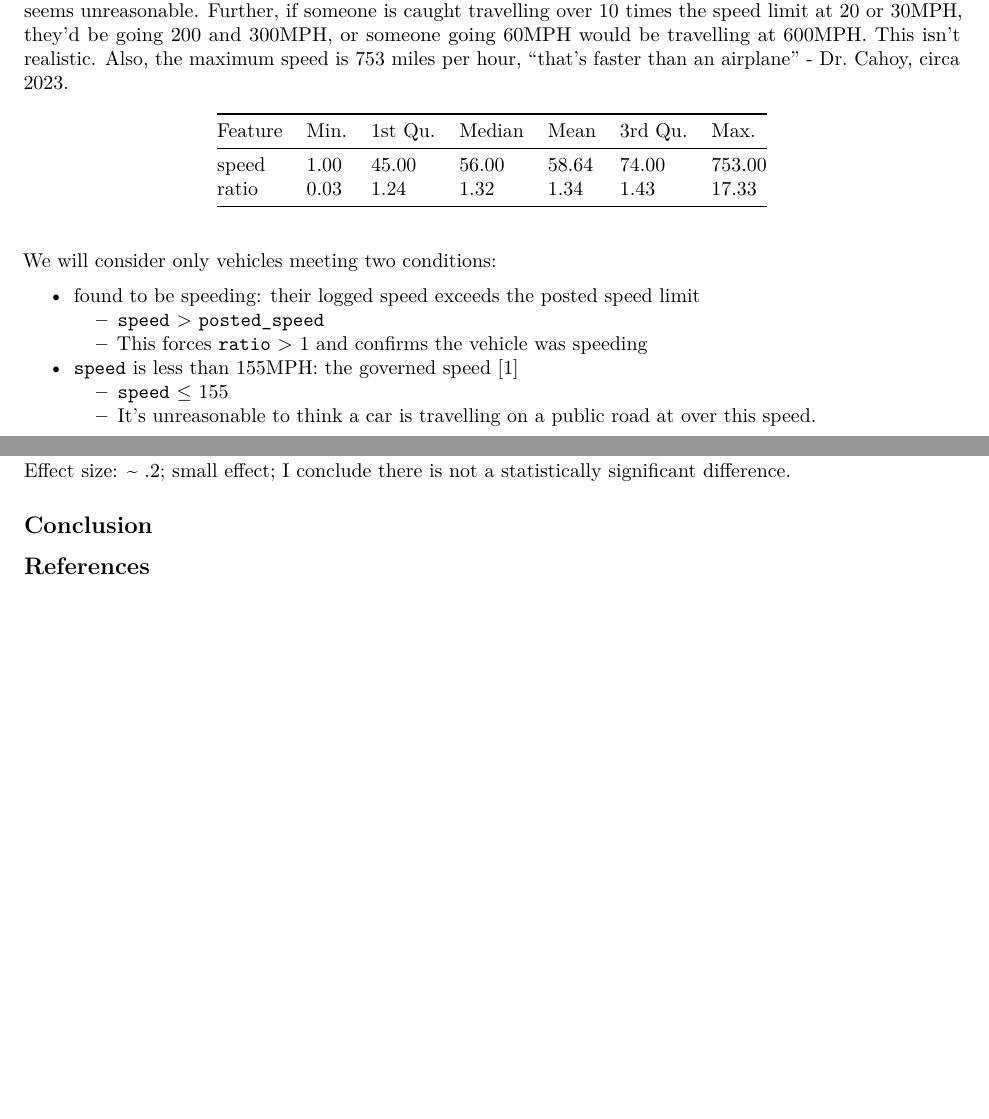
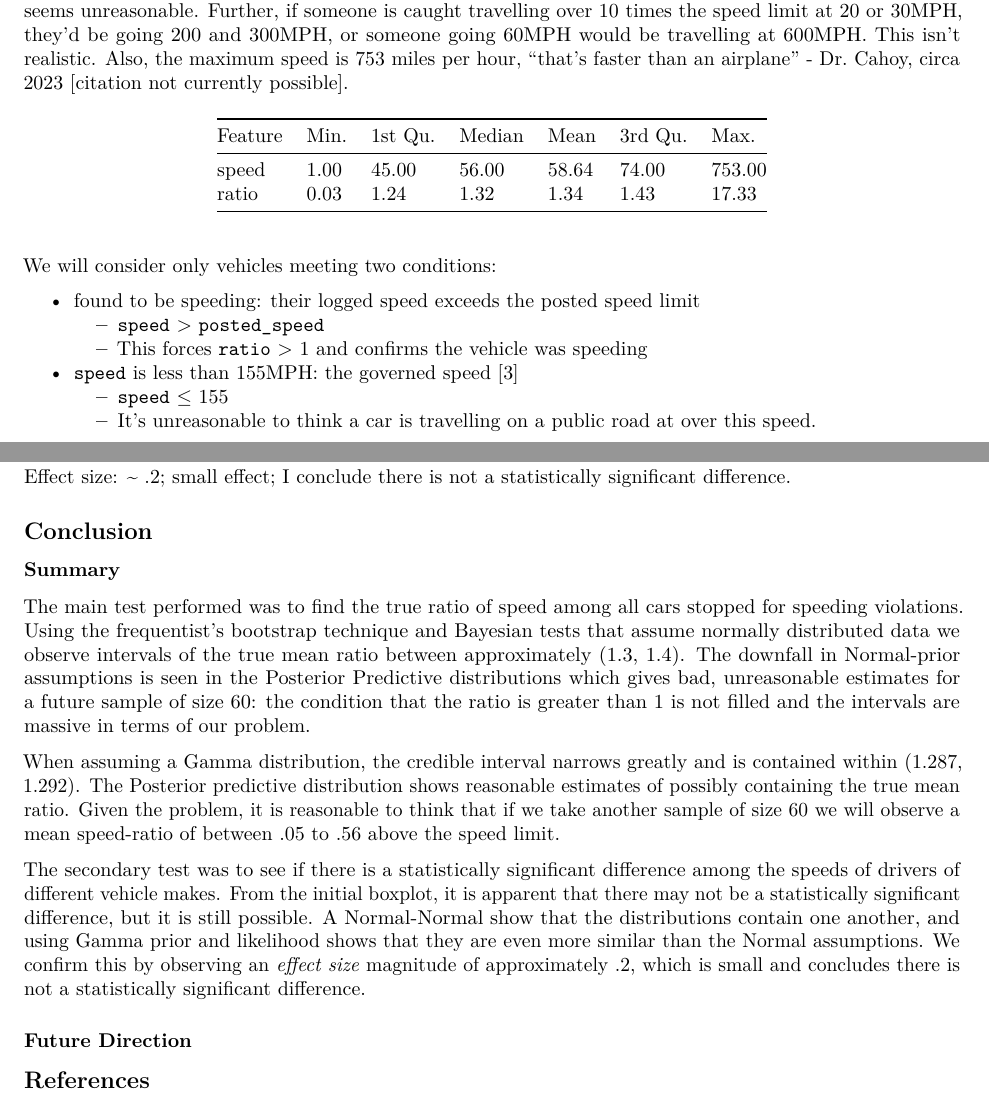
Before and after one commit to gwillcc90/Houston-Drivers, an R Markdown document (HoustonDriversRough.Rmd): two parts of pages 2 and 7 of 7, joined at a grey line, cut so that both start at the same text. Rendered offline with R 4.5, knitr and Pandoc, then LaTeX, with nearby package versions; some code elsewhere in the file could not run offline.

Commit message:
finish conclu summary

```diff
--- a/HoustonDriversRough.Rmd
+++ b/HoustonDriversRough.Rmd
@@ -93,7 +93,7 @@ round(summary(raw_posted_ratio),2)
 
 --------------------------------------------------------------------
 
-There's a huge problem with this distribution: some values are over double, triple, and even 15 times the speed limit. Let's think of this logically. If someone is travelling even five times the speed limit of 20MPH, they're going 100MPH. That's fine, but a road with a 20MPH limit is likely small, so going 100mph almost seems unreasonable. Further, if someone is caught travelling over 10 times the speed limit at 20 or 30MPH, they'd be going 200 and 300MPH, or someone going 60MPH would be travelling at 600MPH. This isn't realistic. Also, the maximum speed is 753 miles per hour, "that's faster than an airplane" - Dr. Cahoy, circa 2023.
+There's a huge problem with this distribution: some values are over double, triple, and even 15 times the speed limit. Let's think of this logically. If someone is travelling even five times the speed limit of 20MPH, they're going 100MPH. That's fine, but a road with a 20MPH limit is likely small, so going 100mph almost seems unreasonable. Further, if someone is caught travelling over 10 times the speed limit at 20 or 30MPH, they'd be going 200 and 300MPH, or someone going 60MPH would be travelling at 600MPH. This isn't realistic. Also, the maximum speed is 753 miles per hour, "that's faster than an airplane" - Dr. Cahoy, circa 2023 [citation not currently possible].
 
 Feature|Min.| 1st Qu.|  Median |   Mean |3rd Qu. |   Max.|
 |------|----|--------|---------|--------|--------|-------|
@@ -105,7 +105,7 @@ We will consider only vehicles meeting two conditions:
 - found to be speeding: their logged speed exceeds the posted speed limit
   - `speed` > `posted_speed`
   - This forces `ratio` > 1 and confirms the vehicle was speeding
-- `speed` is less than 155MPH: the governed speed [1]
+- `speed` is less than 155MPH: the governed speed [3]
   - `speed` $\leq$ 155
   - It's unreasonable to think a car is travelling on a public road at over this speed.
 
@@ -738,6 +738,17 @@ Effect size: ~ .2; small effect; I conclude there is not a statistically signifi
 
 ## Conclusion
 
+### Summary
+
+The main test performed was to find the true ratio of speed among all cars stopped for speeding violations. Using the frequentist's bootstrap technique and Bayesian tests that assume normally distributed data we observe intervals of the true mean ratio between approximately (1.3, 1.4). The downfall in Normal-prior assumptions is seen in the Posterior Predictive distributions which gives bad, unreasonable estimates for a future sample of size 60: the condition that the ratio is greater than 1 is not filled and the intervals are massive in terms of our problem.
+
+When assuming a Gamma distribution, the credible interval narrows greatly and is contained  within (1.287, 1.292). The Posterior predictive distribution shows reasonable estimates of possibly containing the true mean ratio. Given the problem, it is reasonable to think that if we take another sample of size 60 we will observe a mean speed-ratio of between .05 to .56 above the speed limit.
+
+The secondary test was to see if there is a statistically significant difference among the speeds of drivers of different vehicle makes. From the initial boxplot, it is apparent that there may not be a statistically significant difference, but it is still possible. A Normal-Normal show that the distributions contain one another, and using Gamma prior and likelihood shows that they are even more similar than the Normal assumptions. We confirm this by observing an *effect size* magnitude of approximately .2, which is small and concludes there is not a statistically significant difference.
+
+### Future Direction
+
+
 
 
 ## References
```
Also changed, not shown: HoustonDriversRough.Rmd (2 more changed lines).
